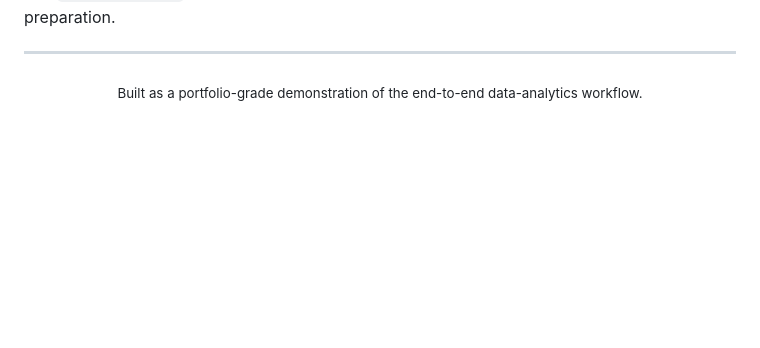
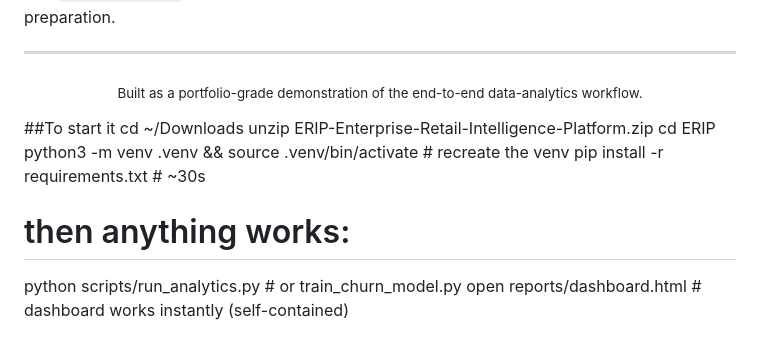
Before and after one commit to ADHIRAJ00000/ERIP-Enterprise-Retail-Intelligence-Platform-, a Markdown page: README.md, the part around the change. GitHub-like rendering; blank space fills up the shorter version.

Commit message:
Update README with project startup instructions
Added instructions for starting the project and running analytics.

```diff
--- a/README.md
+++ b/README.md
@@ -316,3 +316,13 @@ points, and interview preparation.
 ---
 
 <p align="center"><sub>Built as a portfolio-grade demonstration of the end-to-end data-analytics workflow.</sub></p>
+
+##To start it
+cd ~/Downloads
+unzip ERIP-Enterprise-Retail-Intelligence-Platform.zip
+cd ERIP
+python3 -m venv .venv && source .venv/bin/activate   # recreate the venv
+pip install -r requirements.txt                       # ~30s
+# then anything works:
+python scripts/run_analytics.py      # or train_churn_model.py
+open reports/dashboard.html          # dashboard works instantly (self-contained)
```
